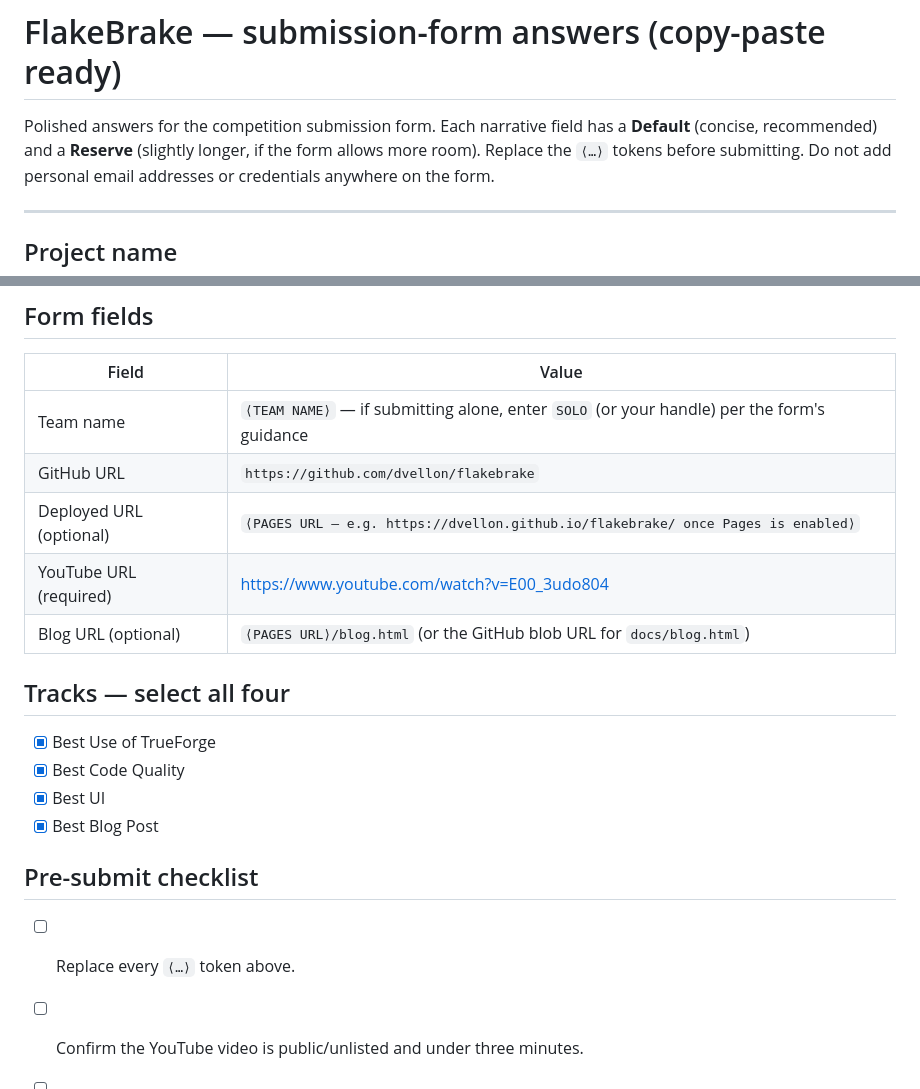
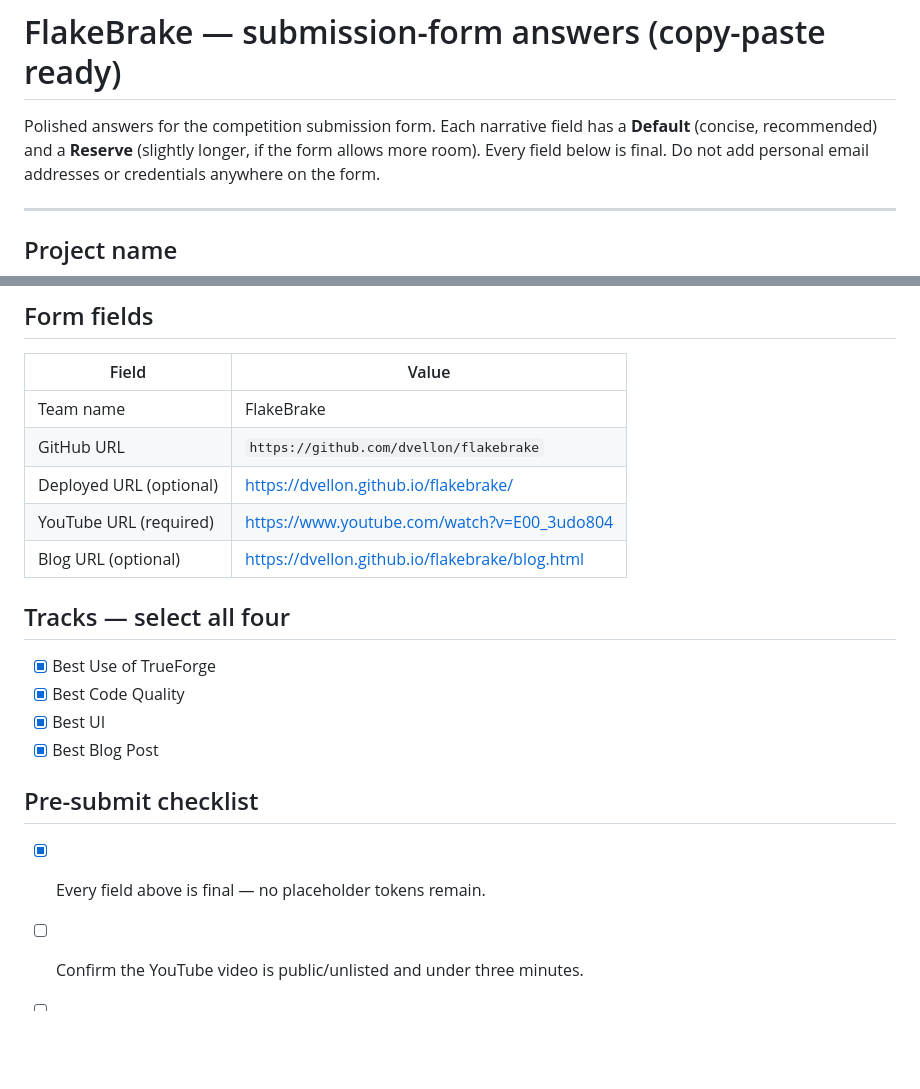
Before and after one commit to dvellon/flakebrake, a Markdown page: docs/submission-form.md, 2 parts joined by grey strips. GitHub-like rendering; blank space fills up the shorter version.

```diff
--- a/docs/submission-form.md
+++ b/docs/submission-form.md
@@ -2,7 +2,7 @@
 
 Polished answers for the competition submission form. Each narrative field has a
 **Default** (concise, recommended) and a **Reserve** (slightly longer, if the
-form allows more room). Replace the `⟨…⟩` tokens before submitting. Do not add
+form allows more room). Every field below is final. Do not add
 personal email addresses or credentials anywhere on the form.
 
 ---
@@ -145,11 +145,11 @@ approval.
 
 | Field | Value |
 | --- | --- |
-| Team name | `⟨TEAM NAME⟩` — if submitting alone, enter `SOLO` (or your handle) per the form's guidance |
+| Team name | FlakeBrake |
 | GitHub URL | `https://github.com/dvellon/flakebrake` |
-| Deployed URL (optional) | `⟨PAGES URL — e.g. https://dvellon.github.io/flakebrake/ once Pages is enabled⟩` |
+| Deployed URL (optional) | https://dvellon.github.io/flakebrake/ |
 | YouTube URL (required) | https://www.youtube.com/watch?v=E00_3udo804 |
-| Blog URL (optional) | `⟨PAGES URL⟩/blog.html` (or the GitHub blob URL for `docs/blog.html`) |
+| Blog URL (optional) | https://dvellon.github.io/flakebrake/blog.html |
 
 ## Tracks — select all four
 
@@ -160,7 +160,7 @@ approval.
 
 ## Pre-submit checklist
 
-- [ ] Replace every `⟨…⟩` token above.
+- [x] Every field above is final — no placeholder tokens remain.
 - [ ] Confirm the YouTube video is public/unlisted and under three minutes.
 - [ ] Confirm the repository is visible to judges before the deadline.
 - [ ] No personal email addresses, credentials, or private paths in any field.
```
Also changed, not shown: README.md (+29 -5 lines), docs/video-package.md (+4 -4 lines).
